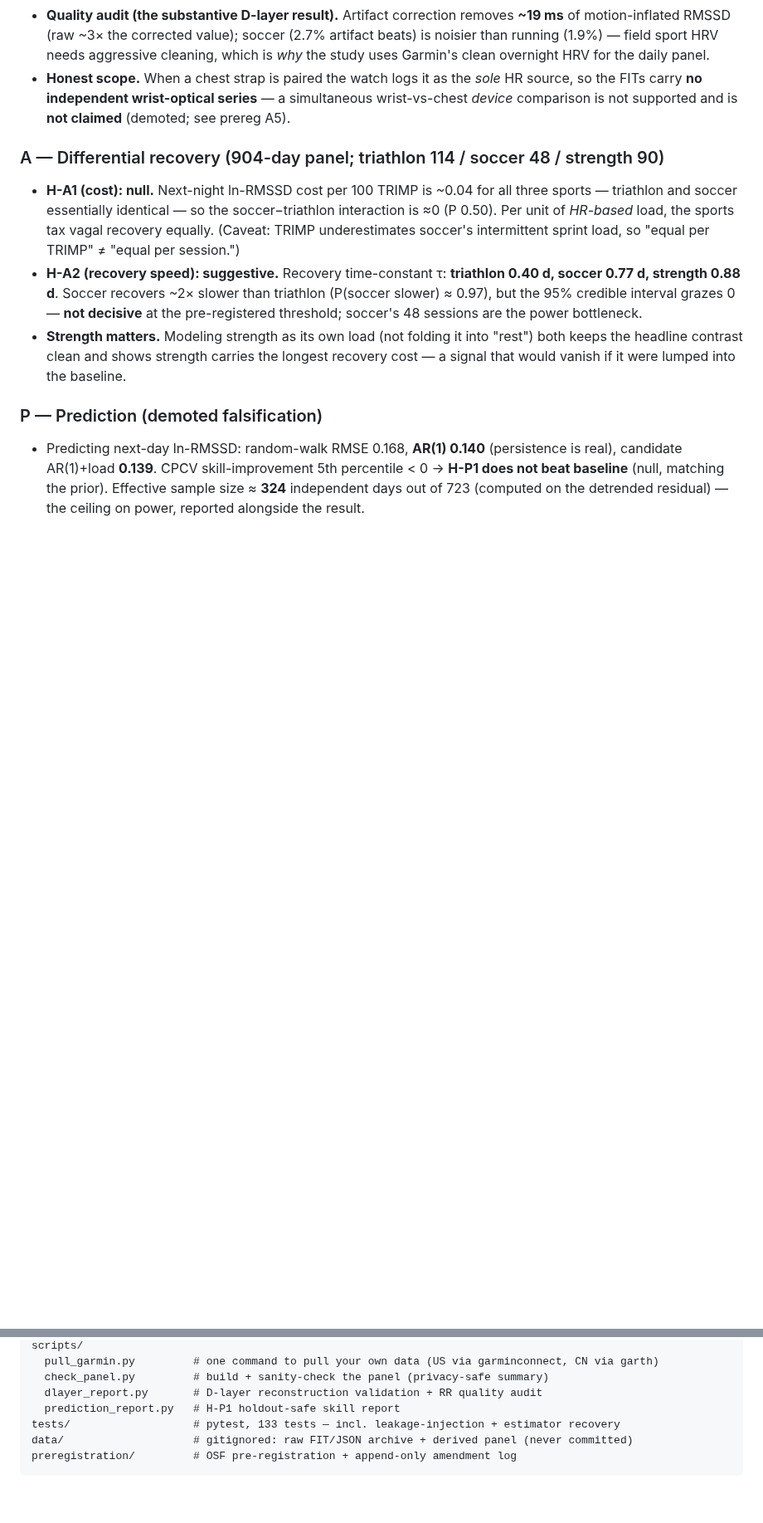
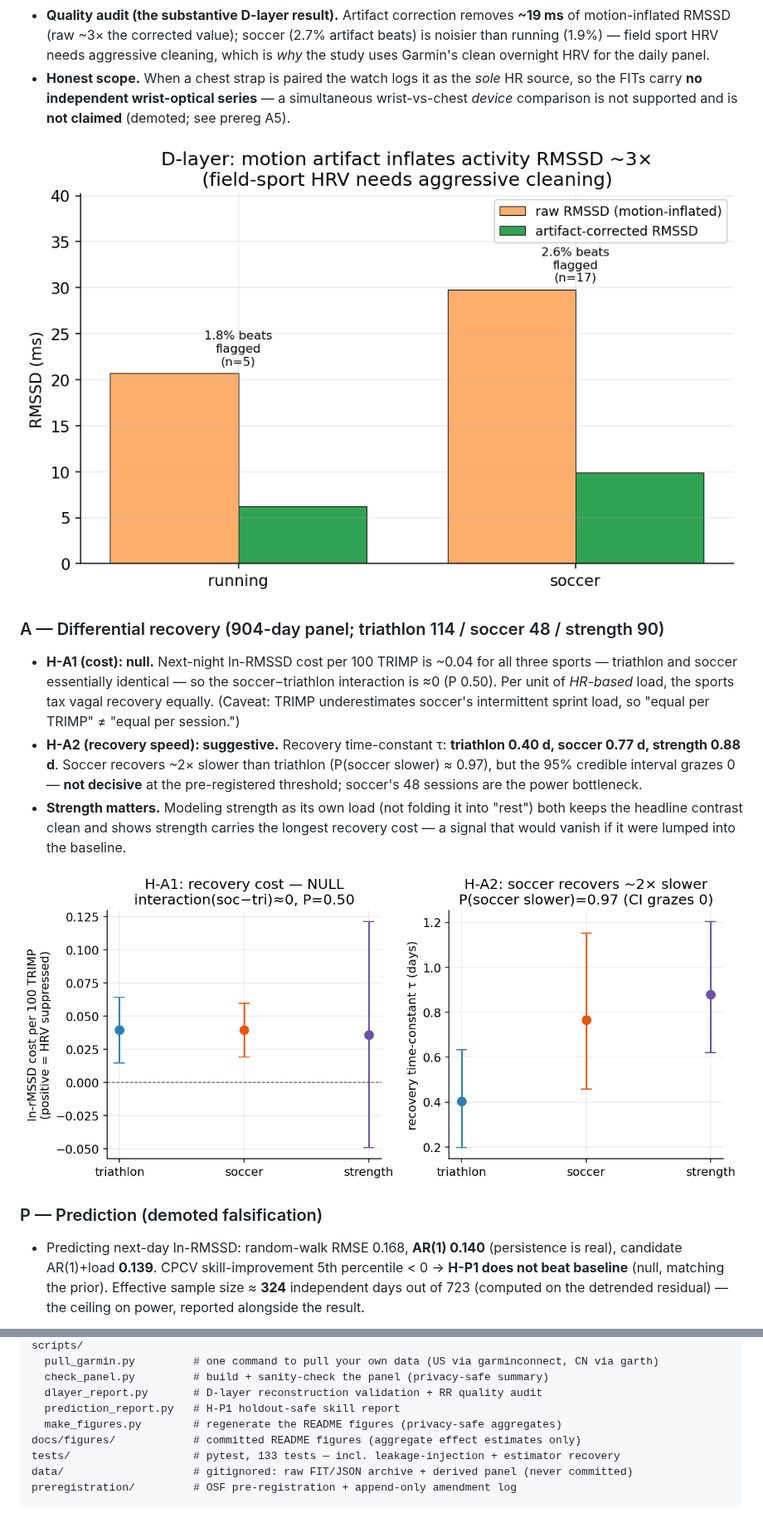
Before and after one commit to EwanWu06/garmin-nof1, a Markdown page: README.md, 2 parts joined by grey strips. Shown at 83% size. Drawn GitHub-style; pictures changed too: docs/figures/a_layer.png (added), docs/figures/d_layer_quality.png (added); blank space fills up the shorter version.

```diff
--- a/README.md
+++ b/README.md
@@ -45,6 +45,8 @@ land on a **null** — and that is reported as the finding, not hidden.
   so the FITs carry **no independent wrist-optical series** — a simultaneous wrist-vs-chest
   *device* comparison is not supported and is **not claimed** (demoted; see prereg A5).
 
+![D-layer RR quality: raw vs artifact-corrected RMSSD by sport](docs/figures/d_layer_quality.png)
+
 ### A — Differential recovery (904-day panel; triathlon 114 / soccer 48 / strength 90)
 - **H-A1 (cost): null.** Next-night ln-RMSSD cost per 100 TRIMP is ~0.04 for all three sports —
   triathlon and soccer essentially identical — so the soccer−triathlon interaction is ≈0
@@ -58,6 +60,8 @@ land on a **null** — and that is reported as the finding, not hidden.
   keeps the headline contrast clean and shows strength carries the longest recovery cost — a
   signal that would vanish if it were lumped into the baseline.
 
+![A-layer: H-A1 recovery cost (null) and H-A2 recovery τ by sport, with 95% intervals](docs/figures/a_layer.png)
+
 ### P — Prediction (demoted falsification)
 - Predicting next-day ln-RMSSD: random-walk RMSE 0.168, **AR(1) 0.140** (persistence is
   real), candidate AR(1)+load **0.139**. CPCV skill-improvement 5th percentile < 0 →
@@ -133,6 +141,8 @@ scripts/
   check_panel.py         # build + sanity-check the panel (privacy-safe summary)
   dlayer_report.py       # D-layer reconstruction validation + RR quality audit
   prediction_report.py   # H-P1 holdout-safe skill report
+  make_figures.py        # regenerate the README figures (privacy-safe aggregates)
+docs/figures/            # committed README figures (aggregate effect estimates only)
 tests/                   # pytest, 133 tests — incl. leakage-injection + estimator recovery
 data/                    # gitignored: raw FIT/JSON archive + derived panel (never committed)
 preregistration/         # OSF pre-registration + append-only amendment log
```
Also changed, not shown: other parts of README.md (+7 -0 lines), docs/figures/alignment.png (added), docs/figures/prediction.png (added), 1 other file.
